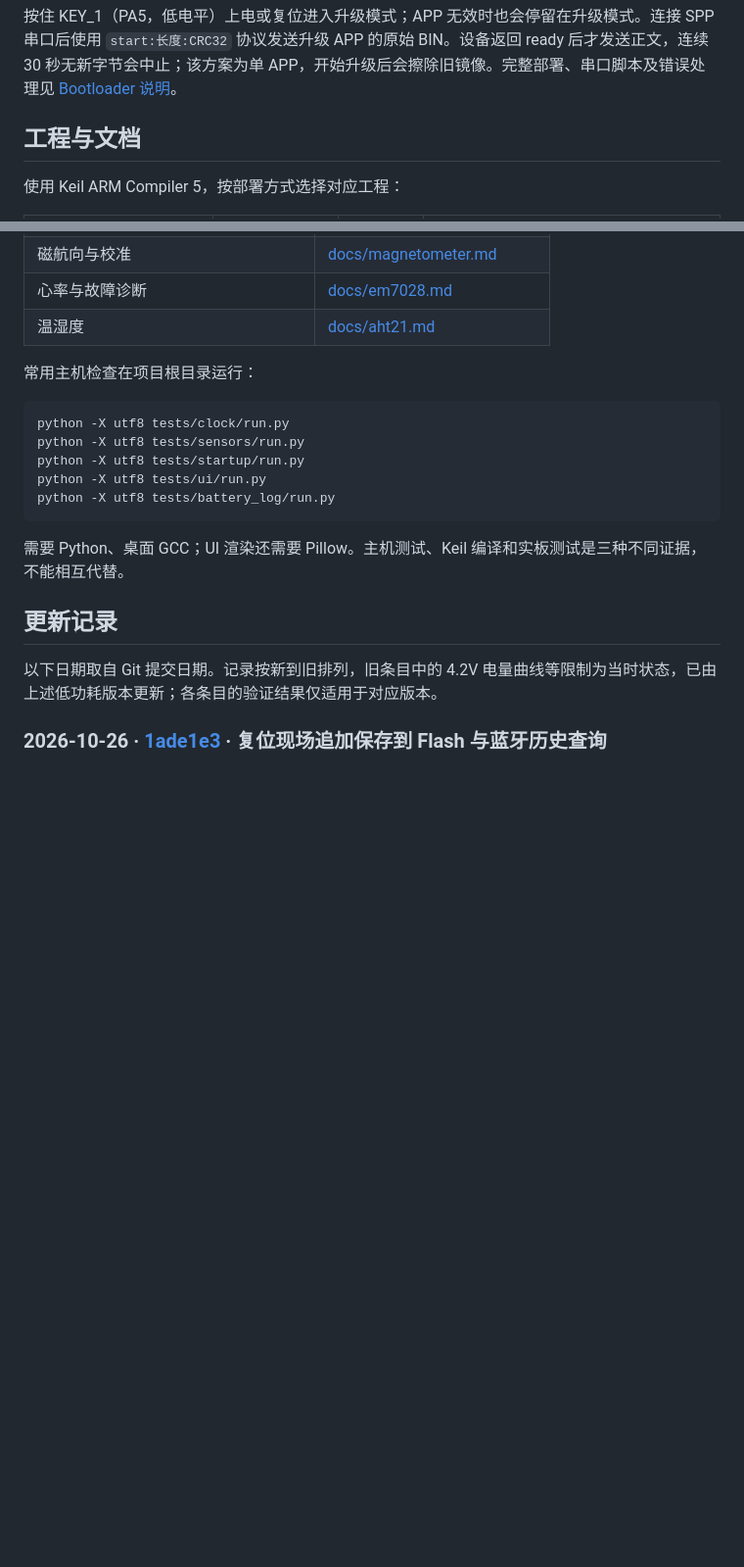
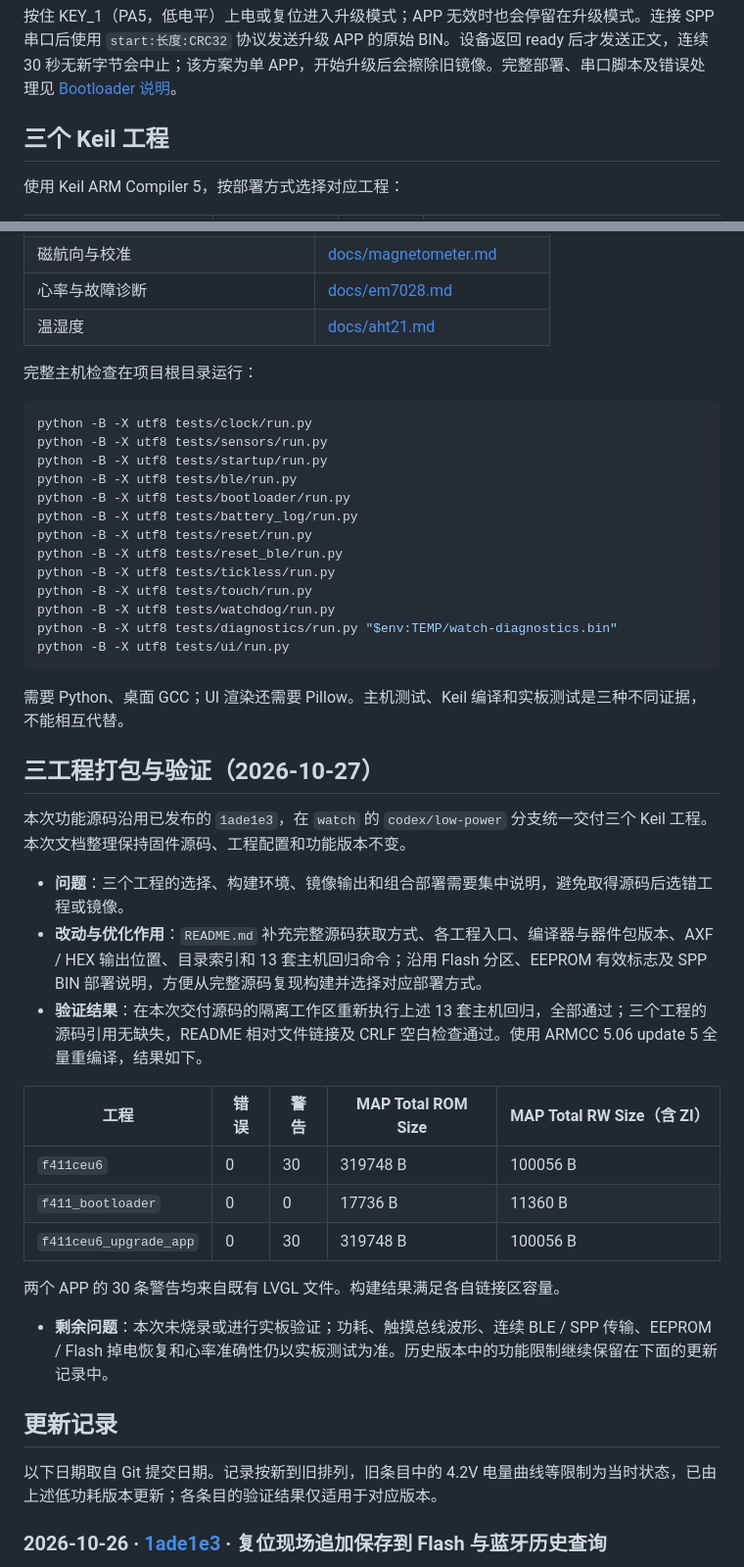
Before and after one commit to Mangta517/watch, a Markdown page: README.md, 2 parts joined by grey strips. Shown at 98% size. Rendered like a GitHub page; blank space fills up the shorter version.

````diff
--- a/README.md
+++ b/README.md
@@ -28,7 +30,7 @@ Sleep 已接入 Tickless：运行时保持 1ms SysTick，空闲时合并节拍
 
 按住 KEY_1（PA5，低电平）上电或复位进入升级模式；APP 无效时也会停留在升级模式。连接 SPP 串口后使用 `start:长度:CRC32` 协议发送升级 APP 的原始 BIN。设备返回 ready 后才发送正文，连续 30 秒无新字节会中止；该方案为单 APP，开始升级后会擦除旧镜像。完整部署、串口脚本及错误处理见 [Bootloader 说明](docs/bootloader.md)。
 
-## 工程与文档
+## 三个 Keil 工程
 
 使用 Keil ARM Compiler 5，按部署方式选择对应工程：
 
@@ -61,17 +100,43 @@ Sleep 已接入 Tickless：运行时保持 1ms SysTick，空闲时合并节拍
 | 心率与故障诊断 | [docs/em7028.md](docs/em7028.md) |
 | 温湿度 | [docs/aht21.md](docs/aht21.md) |
 
-常用主机检查在项目根目录运行：
+完整主机检查在项目根目录运行：
 
 ```powershell
-python -X utf8 tests/clock/run.py
-python -X utf8 tests/sensors/run.py
-python -X utf8 tests/startup/run.py
-python -X utf8 tests/ui/run.py
-python -X utf8 tests/battery_log/run.py
+python -B -X utf8 tests/clock/run.py
+python -B -X utf8 tests/sensors/run.py
+python -B -X utf8 tests/startup/run.py
+python -B -X utf8 tests/ble/run.py
+python -B -X utf8 tests/bootloader/run.py
+python -B -X utf8 tests/battery_log/run.py
+python -B -X utf8 tests/reset/run.py
+python -B -X utf8 tests/reset_ble/run.py
+python -B -X utf8 tests/tickless/run.py
+python -B -X utf8 tests/touch/run.py
+python -B -X utf8 tests/watchdog/run.py
+python -B -X utf8 tests/diagnostics/run.py "$env:TEMP/watch-diagnostics.bin"
+python -B -X utf8 tests/ui/run.py
 ```
 
 需要 Python、桌面 GCC；UI 渲染还需要 Pillow。主机测试、Keil 编译和实板测试是三种不同证据，不能相互代替。
+
+## 三工程打包与验证（2026-10-27）
+
+本次功能源码沿用已发布的 `1ade1e3`，在 `watch` 的 `codex/low-power` 分支统一交付三个 Keil 工程。本次文档整理保持固件源码、工程配置和功能版本不变。
+
+- **问题**：三个工程的选择、构建环境、镜像输出和组合部署需要集中说明，避免取得源码后选错工程或镜像。
+- **改动与优化作用**：`README.md` 补充完整源码获取方式、各工程入口、编译器与器件包版本、AXF / HEX 输出位置、目录索引和 13 套主机回归命令；沿用 Flash 分区、EEPROM 有效标志及 SPP BIN 部署说明，方便从完整源码复现构建并选择对应部署方式。
+- **验证结果**：在本次交付源码的隔离工作区重新执行上述 13 套主机回归，全部通过；三个工程的源码引用无缺失，README 相对文件链接及 CRLF 空白检查通过。使用 ARMCC 5.06 update 5 全量重编译，结果如下。
+
+| 工程 | 错误 | 警告 | MAP Total ROM Size | MAP Total RW Size（含 ZI） |
+| --- | --- | --- | --- | --- |
+| `f411ceu6` | 0 | 30 | 319748 B | 100056 B |
+| `f411_bootloader` | 0 | 0 | 17736 B | 11360 B |
+| `f411ceu6_upgrade_app` | 0 | 30 | 319748 B | 100056 B |
+
+两个 APP 的 30 条警告均来自既有 LVGL 文件。构建结果满足各自链接区容量。
+
+- **剩余问题**：本次未烧录或进行实板验证；功耗、触摸总线波形、连续 BLE / SPP 传输、EEPROM / Flash 掉电恢复和心率准确性仍以实板测试为准。历史版本中的功能限制继续保留在下面的更新记录中。
 
 ## 更新记录
 
````
Also changed, not shown: other parts of README.md (+39 -0 lines).
